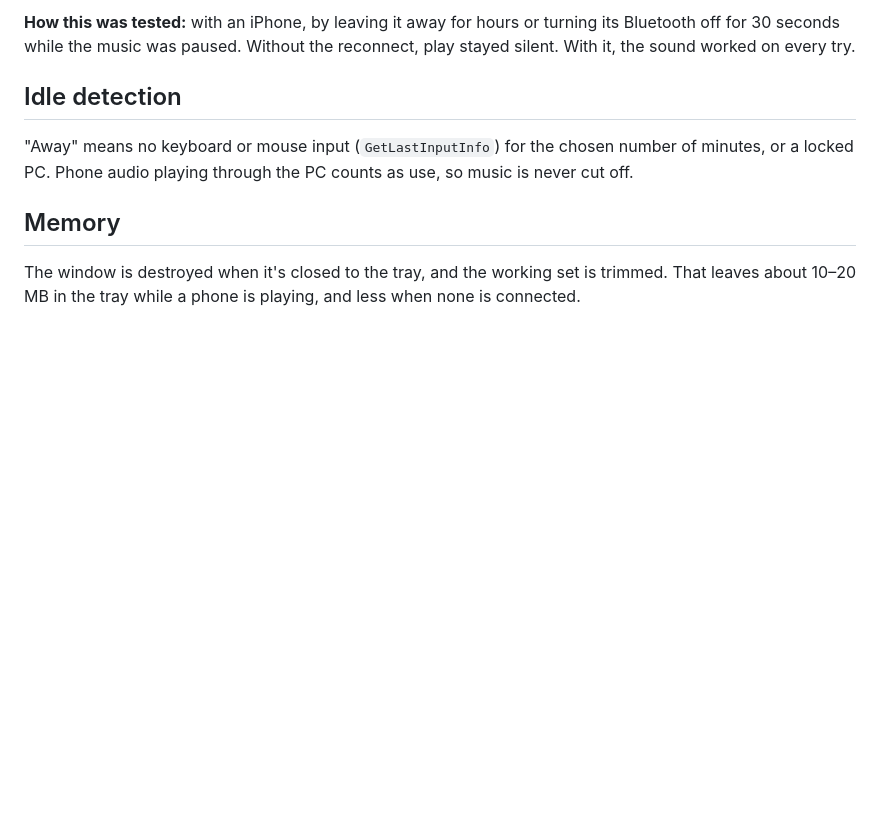
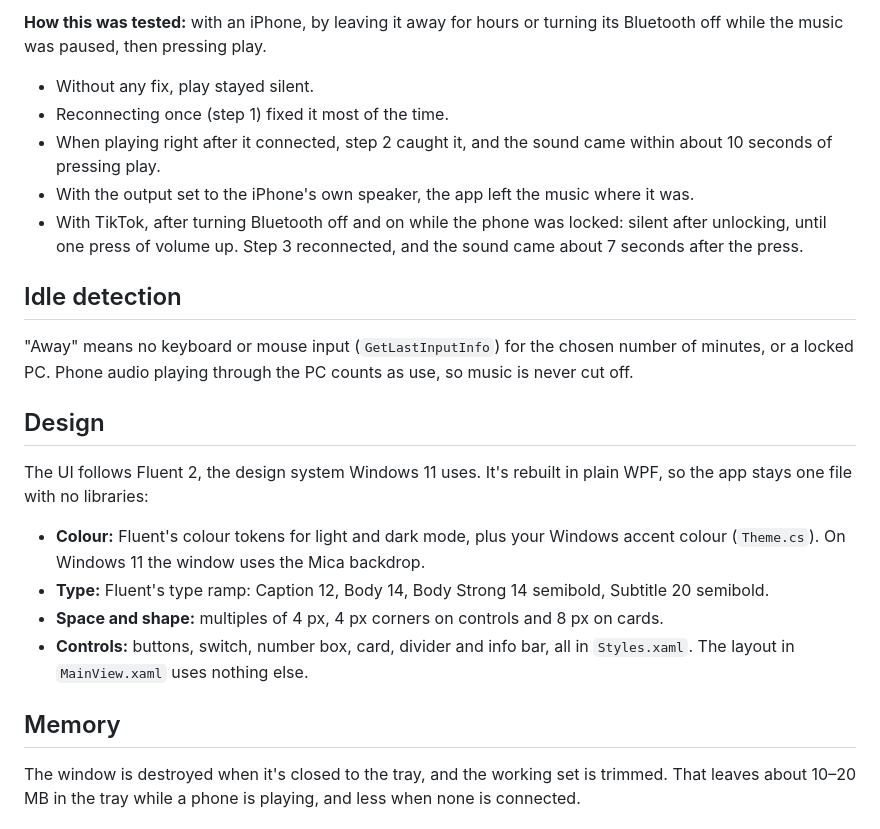
Before and after one commit to HobaOwO/BlueAux, a Markdown page: docs/how-it-works.md, the part around one of its changes. Rendered like a GitHub page; blank space fills up the shorter version.

```diff
--- a/docs/how-it-works.md
+++ b/docs/how-it-works.md
@@ -46,9 +70,22 @@ Everything the watcher sees is written to `sound-check.log`.
 
-**How this was tested:** with an iPhone, by leaving it away for hours or turning its Bluetooth off for 30 seconds while the music was paused. Without the reconnect, play stayed silent. With it, the sound worked on every try.
+**How this was tested:** with an iPhone, by leaving it away for hours or turning its Bluetooth off while the music was paused, then pressing play.
+- Without any fix, play stayed silent.
+- Reconnecting once (step 1) fixed it most of the time.
+- When playing right after it connected, step 2 caught it, and the sound came within about 10 seconds of pressing play.
+- With the output set to the iPhone's own speaker, the app left the music where it was.
+- With TikTok, after turning Bluetooth off and on while the phone was locked: silent after unlocking, until one press of volume up. Step 3 reconnected, and the sound came about 7 seconds after the press.
 
 ## Idle detection
 
 "Away" means no keyboard or mouse input (`GetLastInputInfo`) for the chosen number of minutes, or a locked PC. Phone audio playing through the PC counts as use, so music is never cut off.
+
+## Design
+
+The UI follows Fluent 2, the design system Windows 11 uses. It's rebuilt in plain WPF, so the app stays one file with no libraries:
+- **Colour:** Fluent's colour tokens for light and dark mode, plus your Windows accent colour (`Theme.cs`). On Windows 11 the window uses the Mica backdrop.
+- **Type:** Fluent's type ramp: Caption 12, Body 14, Body Strong 14 semibold, Subtitle 20 semibold.
+- **Space and shape:** multiples of 4 px, 4 px corners on controls and 8 px on cards.
+- **Controls:** buttons, switch, number box, card, divider and info bar, all in `Styles.xaml`. The layout in `MainView.xaml` uses nothing else.
 
 ## Memory
 
```
Also changed, not shown: other parts of docs/how-it-works.md (+31 -7 lines), README.md (+7 -3 lines), docs/main.png, docs/settings.png, 12 other files.
